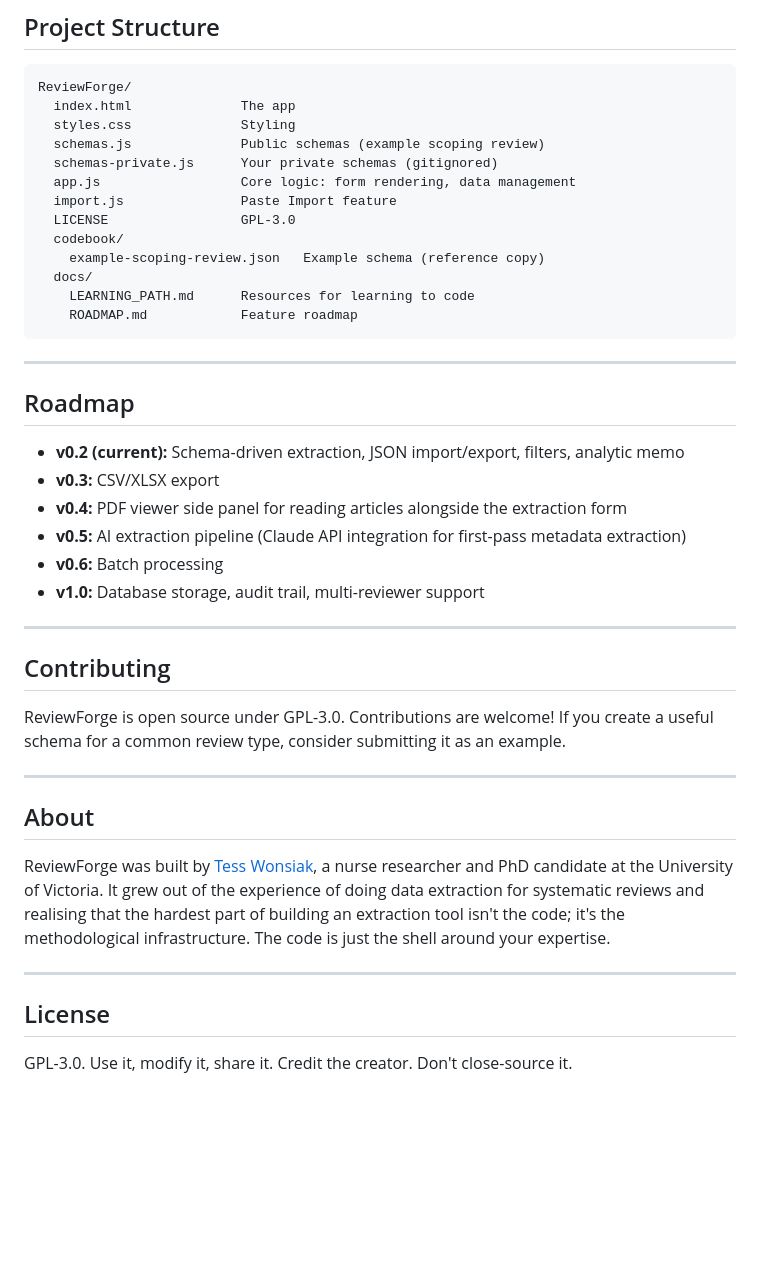
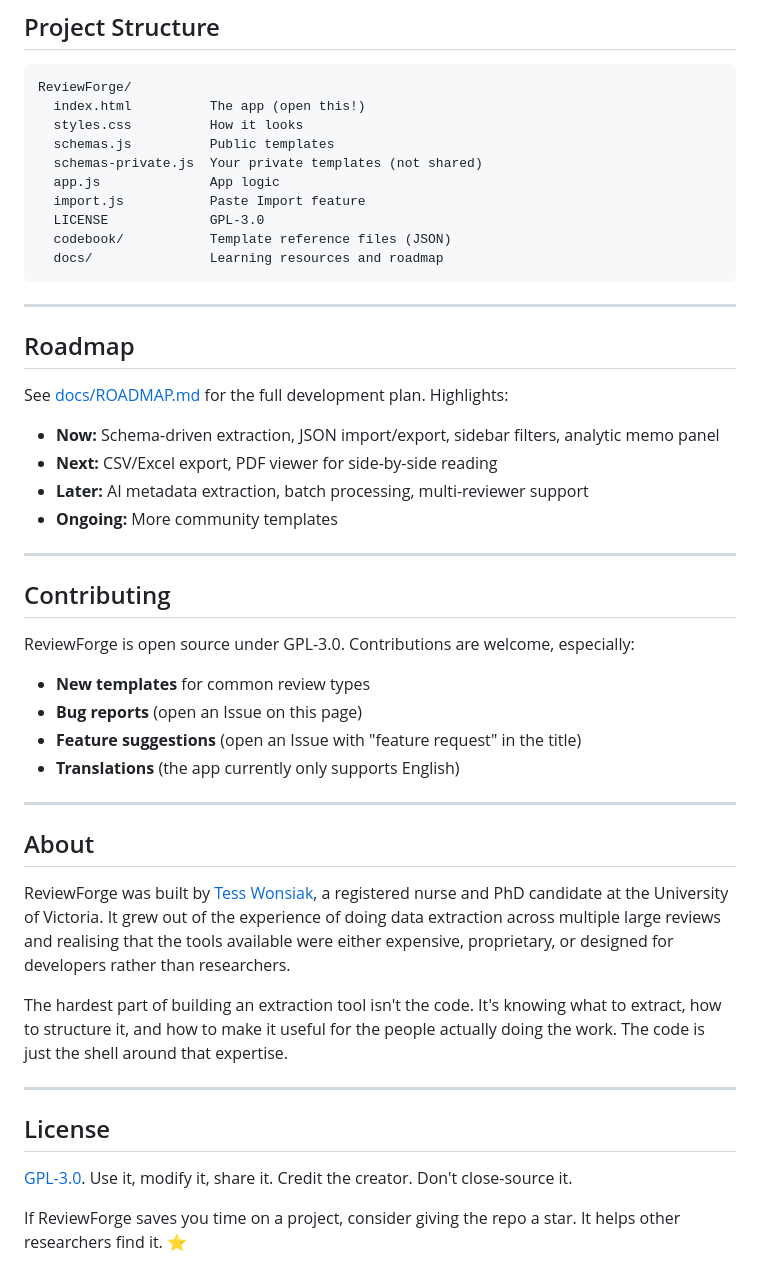
Before and after one commit to TessWonsiak/ReviewForge, a Markdown page: README.md, the part around one of its changes. Drawn GitHub-style; blank space fills up the shorter version.

````diff
--- a/README.md
+++ b/README.md
@@ -107,45 +178,51 @@ This saves time on data entry while keeping the analytical work where it belongs
 
 ```
 ReviewForge/
-  index.html              The app
-  styles.css              Styling
-  schemas.js              Public schemas (example scoping review)
-  schemas-private.js      Your private schemas (gitignored)
-  app.js                  Core logic: form rendering, data management
-  import.js               Paste Import feature
-  LICENSE                 GPL-3.0
-  codebook/
-    example-scoping-review.json   Example schema (reference copy)
-  docs/
-    LEARNING_PATH.md      Resources for learning to code
-    ROADMAP.md            Feature roadmap
+  index.html          The app (open this!)
+  styles.css          How it looks
+  schemas.js          Public templates
+  schemas-private.js  Your private templates (not shared)
+  app.js              App logic
+  import.js           Paste Import feature
+  LICENSE             GPL-3.0
+  codebook/           Template reference files (JSON)
+  docs/               Learning resources and roadmap
 ```
 
 ---
 
 ## Roadmap
 
-- **v0.2 (current):** Schema-driven extraction, JSON import/export, filters, analytic memo
-- **v0.3:** CSV/XLSX export
-- **v0.4:** PDF viewer side panel for reading articles alongside the extraction form
-- **v0.5:** AI extraction pipeline (Claude API integration for first-pass metadata extraction)
-- **v0.6:** Batch processing
-- **v1.0:** Database storage, audit trail, multi-reviewer support
+See [docs/ROADMAP.md](docs/ROADMAP.md) for the full development plan. Highlights:
+
+- **Now:** Schema-driven extraction, JSON import/export, sidebar filters, analytic memo panel
+- **Next:** CSV/Excel export, PDF viewer for side-by-side reading
+- **Later:** AI metadata extraction, batch processing, multi-reviewer support
+- **Ongoing:** More community templates
 
 ---
 
 ## Contributing
 
-ReviewForge is open source under GPL-3.0. Contributions are welcome! If you create a useful schema for a common review type, consider submitting it as an example.
+ReviewForge is open source under GPL-3.0. Contributions are welcome, especially:
+
+- **New templates** for common review types
+- **Bug reports** (open an Issue on this page)
+- **Feature suggestions** (open an Issue with "feature request" in the title)
+- **Translations** (the app currently only supports English)
 
 ---
 
 ## About
 
-ReviewForge was built by [Tess Wonsiak](https://github.com/TessWonsiak), a nurse researcher and PhD candidate at the University of Victoria. It grew out of the experience of doing data extraction for systematic reviews and realising that the hardest part of building an extraction tool isn't the code; it's the methodological infrastructure. The code is just the shell around your expertise.
+ReviewForge was built by [Tess Wonsiak](https://github.com/TessWonsiak), a registered nurse and PhD candidate at the University of Victoria. It grew out of the experience of doing data extraction across multiple large reviews and realising that the tools available were either expensive, proprietary, or designed for developers rather than researchers.
+
+The hardest part of building an extraction tool isn't the code. It's knowing what to extract, how to structure it, and how to make it useful for the people actually doing the work. The code is just the shell around that expertise.
 
 ---
 
 ## License
 
-GPL-3.0. Use it, modify it, share it. Credit the creator. Don't close-source it.
+[GPL-3.0](LICENSE). Use it, modify it, share it. Credit the creator. Don't close-source it.
+
+If ReviewForge saves you time on a project, consider giving the repo a star. It helps other researchers find it. ⭐
````
Also changed, not shown: other parts of README.md (+129 -58 lines), docs/ROADMAP.md (+73 -67 lines).
